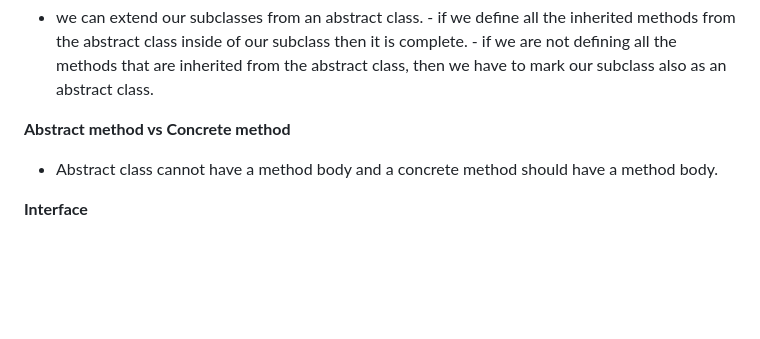
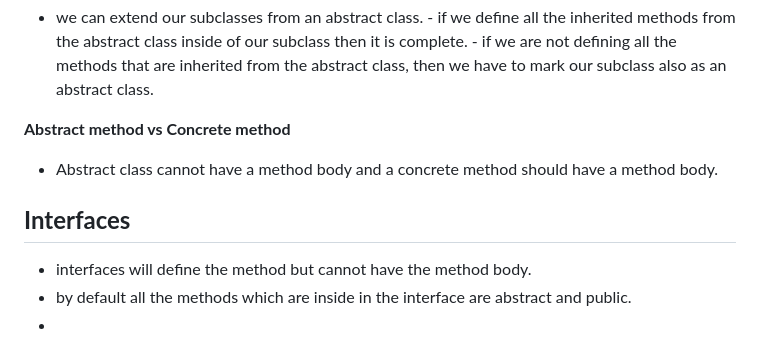
Before and after one commit to pasinduvinsuka/self-study-notes, a Markdown page: oop/westminster/Summary.md, the part around the change. Rendered like a GitHub page; blank space fills up the shorter version.

Commit message:
Auto-sync on Tue Jan 14 17:18:17 SLST 2025

```diff
--- a/oop/westminster/Summary.md
+++ b/oop/westminster/Summary.md
@@ -72,4 +72,8 @@ use keyword  'extend'.
 
 - Abstract class cannot have a method body and a concrete method should have a method body.
 
-**Interface**
+## **Interfaces**
+
+- interfaces will define the method but cannot have the method body.
+- by default all the methods which are inside in the interface are abstract and public.
+-
```
